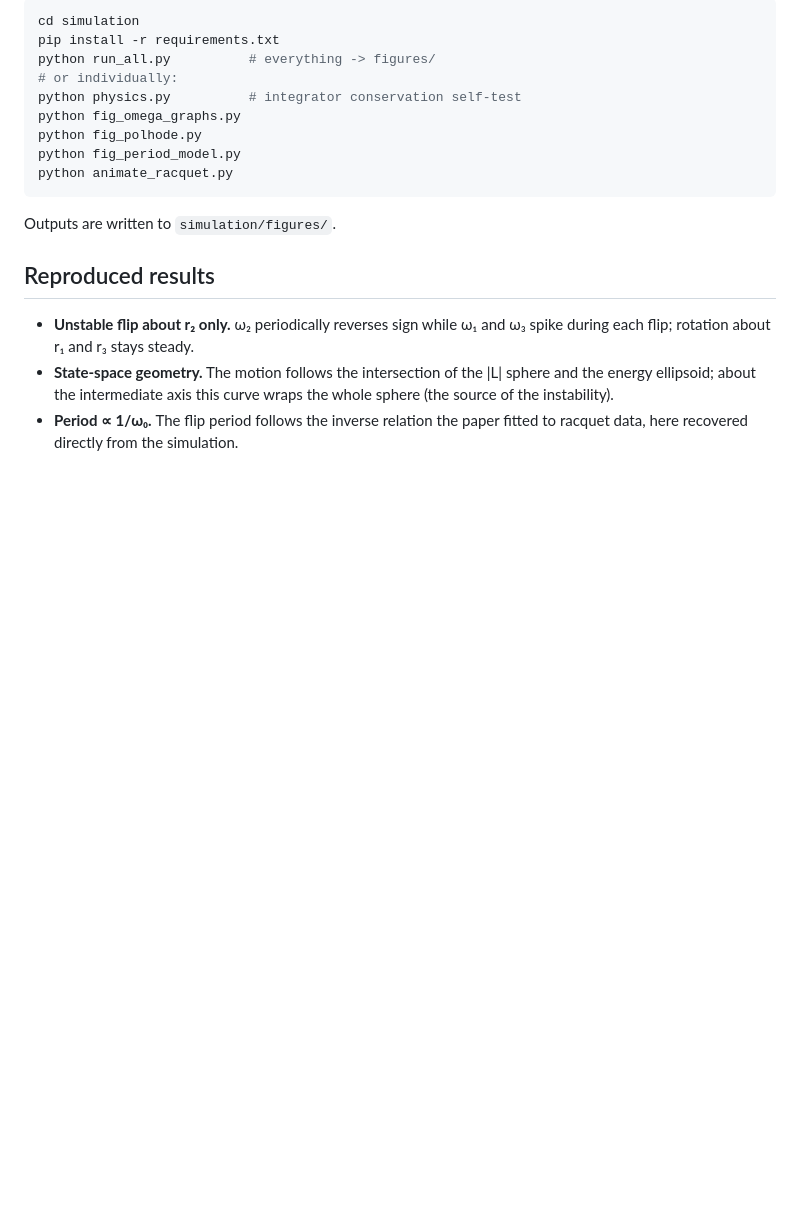
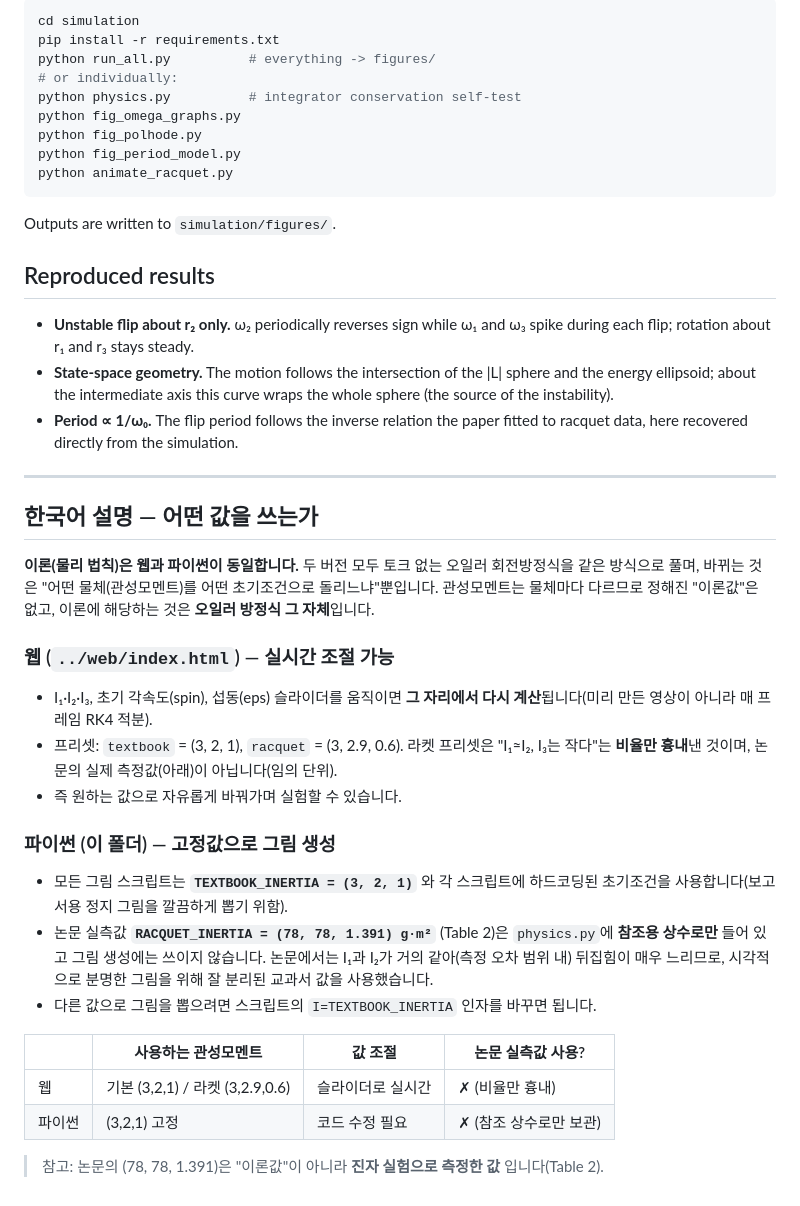
Before and after one commit to jeromejungwj/physics-project, a Markdown page: simulation/README.md, the part around the change. Rendered like a GitHub page; blank space fills up the shorter version.

Commit message:
Add Korean explanation of which inertia values each version uses
Clarify in the simulation README (in Korean) that the theory is identical in
the web and Python versions; the web is adjustable in real time while the
Python figures use the fixed textbook preset, and the paper's measured racquet
values are kept only as a reference constant.

Co-Authored-By: Claude Opus 4.8 <noreply@anthropic.com>

```diff
--- a/simulation/README.md
+++ b/simulation/README.md
@@ -63,3 +63,38 @@ Outputs are written to `simulation/figures/`.
   the whole sphere (the source of the instability).
 - **Period ∝ 1/ω₀.** The flip period follows the inverse relation the paper
   fitted to racquet data, here recovered directly from the simulation.
+
+---
+
+## 한국어 설명 — 어떤 값을 쓰는가
+
+**이론(물리 법칙)은 웹과 파이썬이 동일합니다.** 두 버전 모두 토크 없는
+오일러 회전방정식을 같은 방식으로 풀며, 바뀌는 것은 "어떤 물체(관성모멘트)를
+어떤 초기조건으로 돌리느냐"뿐입니다. 관성모멘트는 물체마다 다르므로 정해진
+"이론값"은 없고, 이론에 해당하는 것은 **오일러 방정식 그 자체**입니다.
+
+### 웹 (`../web/index.html`) — 실시간 조절 가능
+- I₁·I₂·I₃, 초기 각속도(spin), 섭동(eps) 슬라이더를 움직이면 **그 자리에서
+  다시 계산**됩니다(미리 만든 영상이 아니라 매 프레임 RK4 적분).
+- 프리셋: `textbook` = (3, 2, 1), `racquet` = (3, 2.9, 0.6).
+  라켓 프리셋은 "I₁≈I₂, I₃는 작다"는 **비율만 흉내**낸 것이며, 논문의 실제
+  측정값(아래)이 아닙니다(임의 단위).
+- 즉 원하는 값으로 자유롭게 바꿔가며 실험할 수 있습니다.
+
+### 파이썬 (이 폴더) — 고정값으로 그림 생성
+- 모든 그림 스크립트는 **`TEXTBOOK_INERTIA = (3, 2, 1)`** 와 각 스크립트에
+  하드코딩된 초기조건을 사용합니다(보고서용 정지 그림을 깔끔하게 뽑기 위함).
+- 논문 실측값 **`RACQUET_INERTIA = (78, 78, 1.391) g·m²`** (Table 2)은
+  `physics.py`에 **참조용 상수로만** 들어 있고 그림 생성에는 쓰이지 않습니다.
+  논문에서는 I₁과 I₂가 거의 같아(측정 오차 범위 내) 뒤집힘이 매우 느리므로,
+  시각적으로 분명한 그림을 위해 잘 분리된 교과서 값을 사용했습니다.
+- 다른 값으로 그림을 뽑으려면 스크립트의 `I=TEXTBOOK_INERTIA` 인자를 바꾸면
+  됩니다.
+
+| | 사용하는 관성모멘트 | 값 조절 | 논문 실측값 사용? |
+|---|---|---|---|
+| 웹 | 기본 (3,2,1) / 라켓 (3,2.9,0.6) | 슬라이더로 실시간 | ✗ (비율만 흉내) |
+| 파이썬 | (3,2,1) 고정 | 코드 수정 필요 | ✗ (참조 상수로만 보관) |
+
+> 참고: 논문의 (78, 78, 1.391)은 "이론값"이 아니라 **진자 실험으로 측정한 값**
+> 입니다(Table 2).
```
